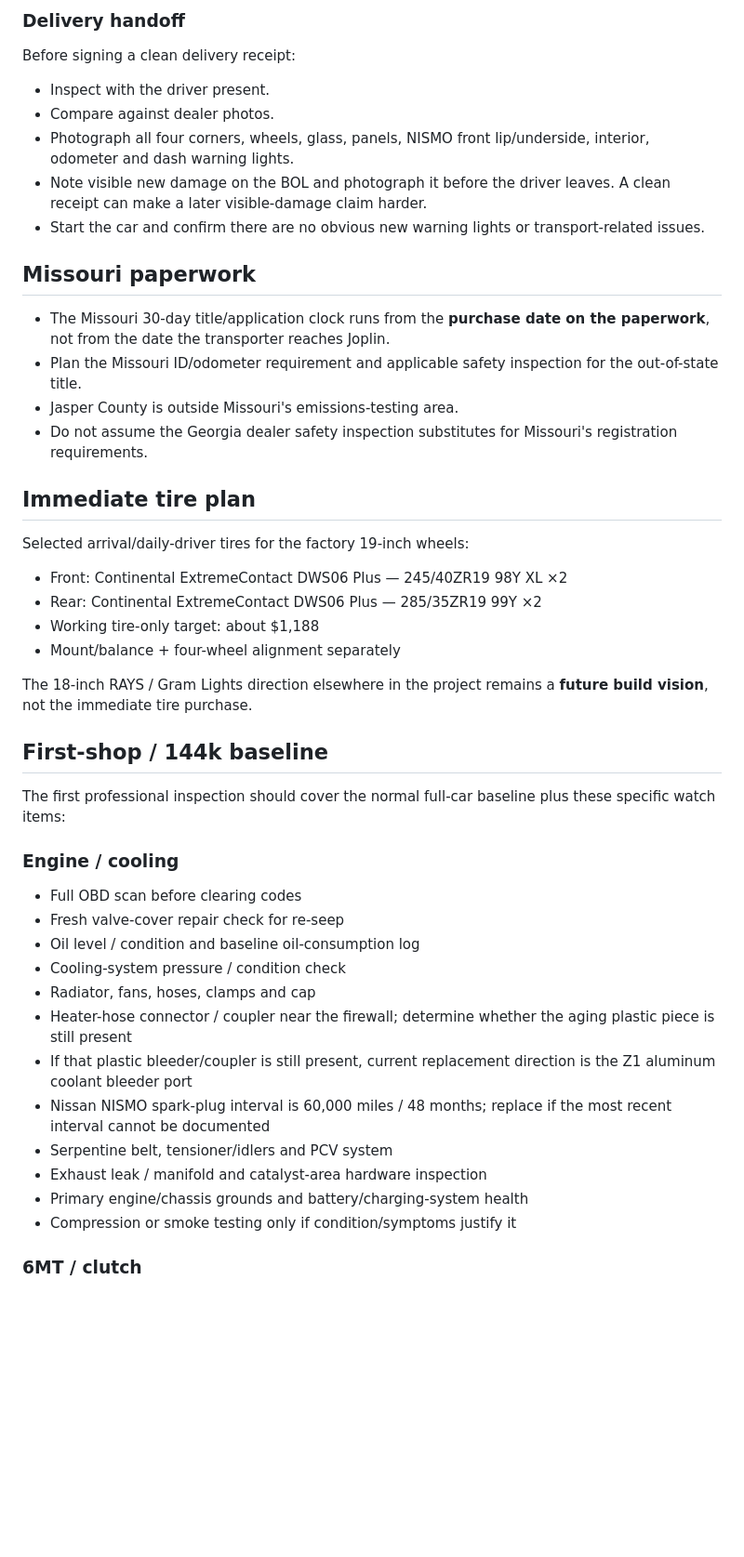
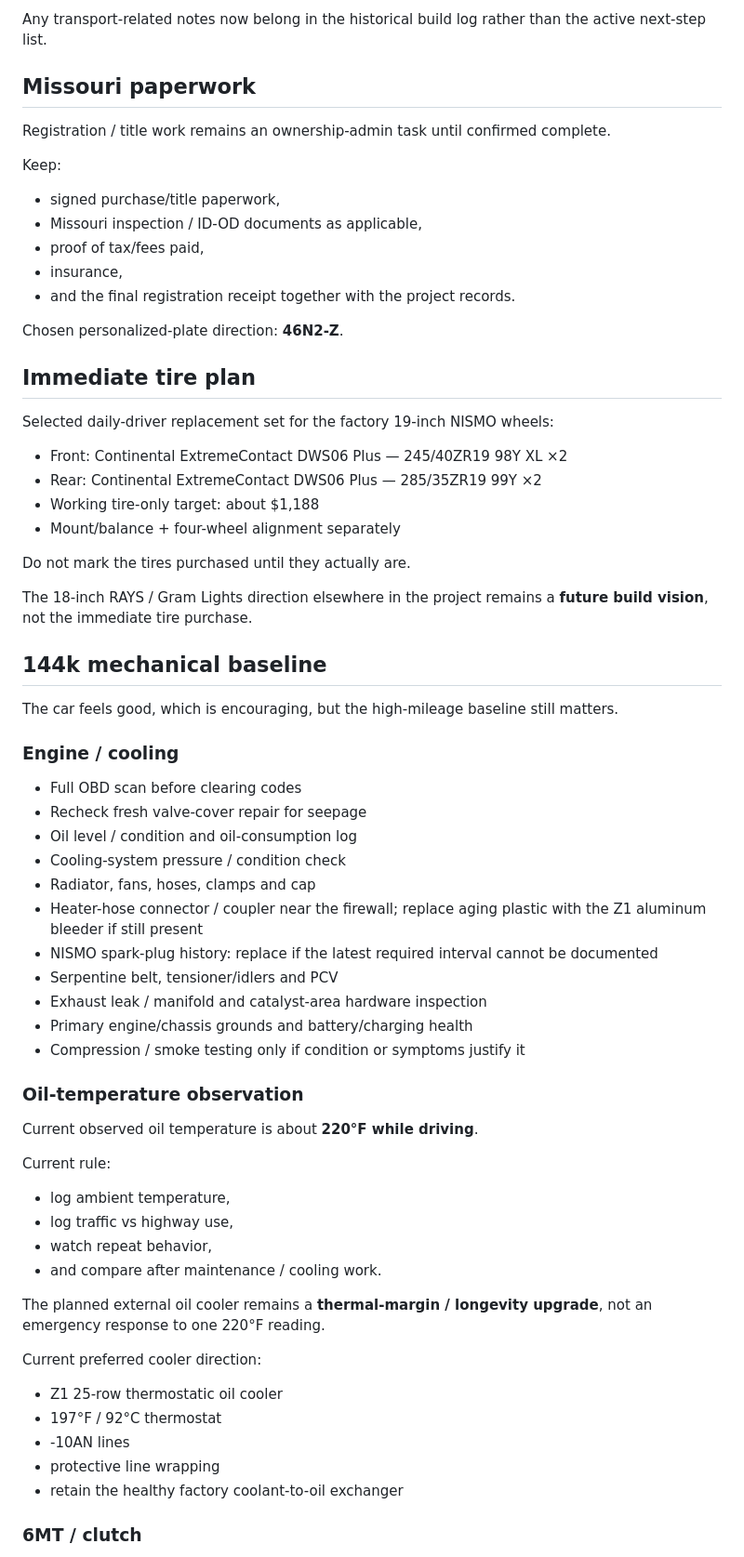
Before and after one commit to a11ast3r-rob/forever-z-build, a Markdown page: CURRENT_STATE.md, the part around one of its changes. Shown at 93% size. GitHub-like rendering; blank space fills up the shorter version.

```diff
--- a/CURRENT_STATE.md
+++ b/CURRENT_STATE.md
@@ -59,42 +65,67 @@ Current state:
 
-### Delivery handoff
-Before signing a clean delivery receipt:
-- Inspect with the driver present.
-- Compare against dealer photos.
-- Photograph all four corners, wheels, glass, panels, NISMO front lip/underside, interior, odometer and dash warning lights.
-- Note visible new damage on the BOL and photograph it before the driver leaves. A clean receipt can make a later visible-damage claim harder.
-- Start the car and confirm there are no obvious new warning lights or transport-related issues.
+Any transport-related notes now belong in the historical build log rather than the active next-step list.
 
 ## Missouri paperwork
-- The Missouri 30-day title/application clock runs from the **purchase date on the paperwork**, not from the date the transporter reaches Joplin.
-- Plan the Missouri ID/odometer requirement and applicable safety inspection for the out-of-state title.
-- Jasper County is outside Missouri's emissions-testing area.
-- Do not assume the Georgia dealer safety inspection substitutes for Missouri's registration requirements.
+
+Registration / title work remains an ownership-admin task until confirmed complete.
+
+Keep:
+- signed purchase/title paperwork,
+- Missouri inspection / ID-OD documents as applicable,
+- proof of tax/fees paid,
+- insurance,
+- and the final registration receipt together with the project records.
+
+Chosen personalized-plate direction: **46N2-Z**.
 
 ## Immediate tire plan
-Selected arrival/daily-driver tires for the factory 19-inch wheels:
+
+Selected daily-driver replacement set for the factory 19-inch NISMO wheels:
+
 - Front: Continental ExtremeContact DWS06 Plus — 245/40ZR19 98Y XL ×2
 - Rear: Continental ExtremeContact DWS06 Plus — 285/35ZR19 99Y ×2
 - Working tire-only target: about $1,188
 - Mount/balance + four-wheel alignment separately
 
+Do not mark the tires purchased until they actually are.
+
 The 18-inch RAYS / Gram Lights direction elsewhere in the project remains a **future build vision**, not the immediate tire purchase.
 
-## First-shop / 144k baseline
-The first professional inspection should cover the normal full-car baseline plus these specific watch items:
+## 144k mechanical baseline
+
+The car feels good, which is encouraging, but the high-mileage baseline still matters.
 
 ### Engine / cooling
+
 - Full OBD scan before clearing codes
-- Fresh valve-cover repair check for re-seep
-- Oil level / condition and baseline oil-consumption log
+- Recheck fresh valve-cover repair for seepage
+- Oil level / condition and oil-consumption log
 - Cooling-system pressure / condition check
 - Radiator, fans, hoses, clamps and cap
-- Heater-hose connector / coupler near the firewall; determine whether the aging plastic piece is still present
-- If that plastic bleeder/coupler is still present, current replacement direction is the Z1 aluminum coolant bleeder port
-- Nissan NISMO spark-plug interval is 60,000 miles / 48 months; replace if the most recent interval cannot be documented
-- Serpentine belt, tensioner/idlers and PCV system
+- Heater-hose connector / coupler near the firewall; replace aging plastic with the Z1 aluminum bleeder if still present
+- NISMO spark-plug history: replace if the latest required interval cannot be documented
+- Serpentine belt, tensioner/idlers and PCV
 - Exhaust leak / manifold and catalyst-area hardware inspection
-- Primary engine/chassis grounds and battery/charging-system health
-- Compression or smoke testing only if condition/symptoms justify it
+- Primary engine/chassis grounds and battery/charging health
+- Compression / smoke testing only if condition or symptoms justify it
+
+### Oil-temperature observation
+
+Current observed oil temperature is about **220°F while driving**.
+
+Current rule:
+- log ambient temperature,
+- log traffic vs highway use,
+- watch repeat behavior,
+- and compare after maintenance / cooling work.
+
+The planned external oil cooler remains a **thermal-margin / longevity upgrade**, not an emergency response to one 220°F reading.
+
+Current preferred cooler direction:
+- Z1 25-row thermostatic oil cooler
+- 197°F / 92°C thermostat
+- -10AN lines
+- protective line wrapping
+- retain the healthy factory coolant-to-oil exchanger
 
 ### 6MT / clutch
```
Also changed, not shown: other parts of CURRENT_STATE.md (+186 -74 lines).
